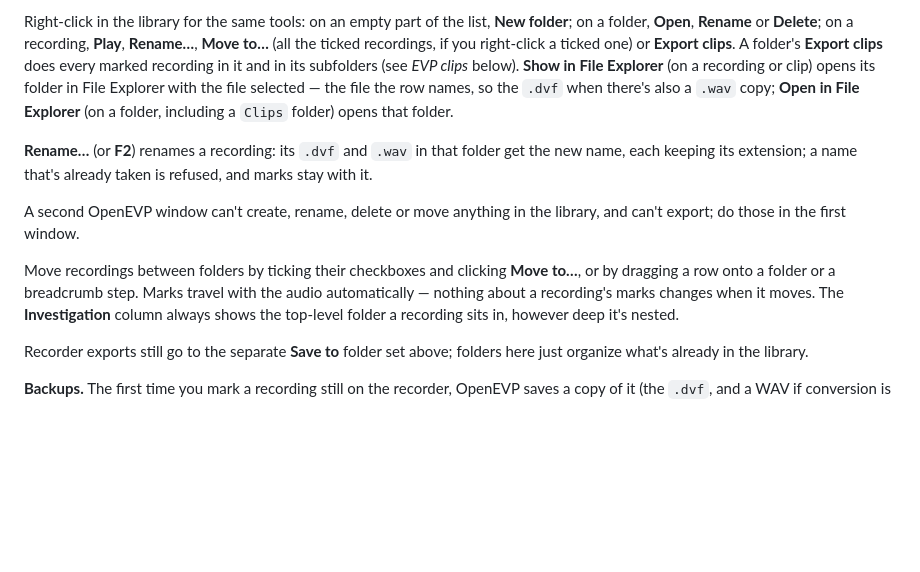
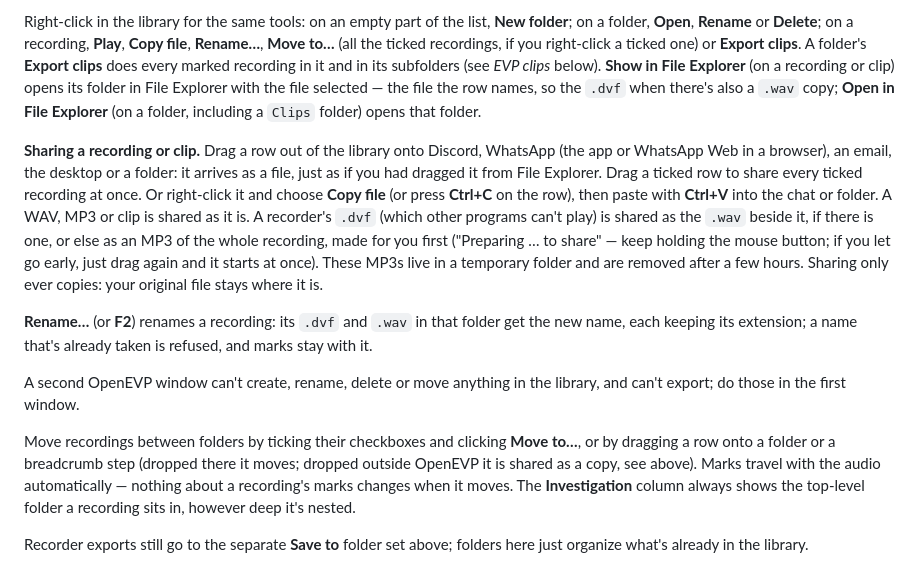
Before and after one commit to MBarc/OpenEVP, a Markdown page: README.md, the part around the change. Rendered like a GitHub page; blank space fills up the shorter version.

Commit message:
Docs: sharing recordings by drag or Copy file; manual checklist 37-45
Co-Authored-By: Claude Opus 5.5 (1M context) <noreply@anthropic.com>

```diff
--- a/README.md
+++ b/README.md
@@ -200,12 +200,23 @@ could be recycled is, the rest stays where it was, and OpenEVP says so.
 
 Right-click in the library for the same tools: on an empty part of the list,
 **New folder**; on a folder, **Open**, **Rename** or **Delete**; on a recording,
-**Play**, **Rename…**, **Move to…** (all the ticked recordings, if you right-click a
-ticked one) or **Export clips**. A folder's **Export clips** does every marked recording
+**Play**, **Copy file**, **Rename…**, **Move to…** (all the ticked recordings, if you
+right-click a ticked one) or **Export clips**. A folder's **Export clips** does every marked recording
 in it and in its subfolders (see *EVP clips* below).
 **Show in File Explorer** (on a recording or clip) opens its folder in File Explorer with
 the file selected — the file the row names, so the `.dvf` when there's also a `.wav` copy;
 **Open in File Explorer** (on a folder, including a `Clips` folder) opens that folder.
+
+**Sharing a recording or clip.** Drag a row out of the library onto Discord, WhatsApp
+(the app or WhatsApp Web in a browser), an email, the desktop or a folder: it arrives as
+a file, just as if you had dragged it from File Explorer. Drag a ticked row to share every
+ticked recording at once. Or right-click it and choose **Copy file** (or press **Ctrl+C**
+on the row), then paste with **Ctrl+V** into the chat or folder. A WAV, MP3 or clip is
+shared as it is. A recorder's `.dvf` (which other programs can't play) is shared as the
+`.wav` beside it, if there is one, or else as an MP3 of the whole recording, made for you
+first ("Preparing … to share" — keep holding the mouse button; if you let go early, just
+drag again and it starts at once). These MP3s live in a temporary folder and are removed
+after a few hours. Sharing only ever copies: your original file stays where it is.
 
 **Rename…** (or **F2**) renames a recording: its `.dvf` and `.wav` in that folder get the new name,
 each keeping its extension; a name that's already taken is refused, and marks stay with it.
@@ -214,7 +225,8 @@ A second OpenEVP window can't create, rename, delete or move anything in the
 library, and can't export; do those in the first window.
 
 Move recordings between folders by ticking their checkboxes and clicking
-**Move to…**, or by dragging a row onto a folder or a breadcrumb step. Marks
+**Move to…**, or by dragging a row onto a folder or a breadcrumb step (dropped there it
+moves; dropped outside OpenEVP it is shared as a copy, see above). Marks
 travel with the audio automatically — nothing about a recording's marks
 changes when it moves. The **Investigation** column always shows the
 top-level folder a recording sits in, however deep it's nested.
```
Also changed, not shown: docs/app-test-checklist.md (+34 -0 lines).
